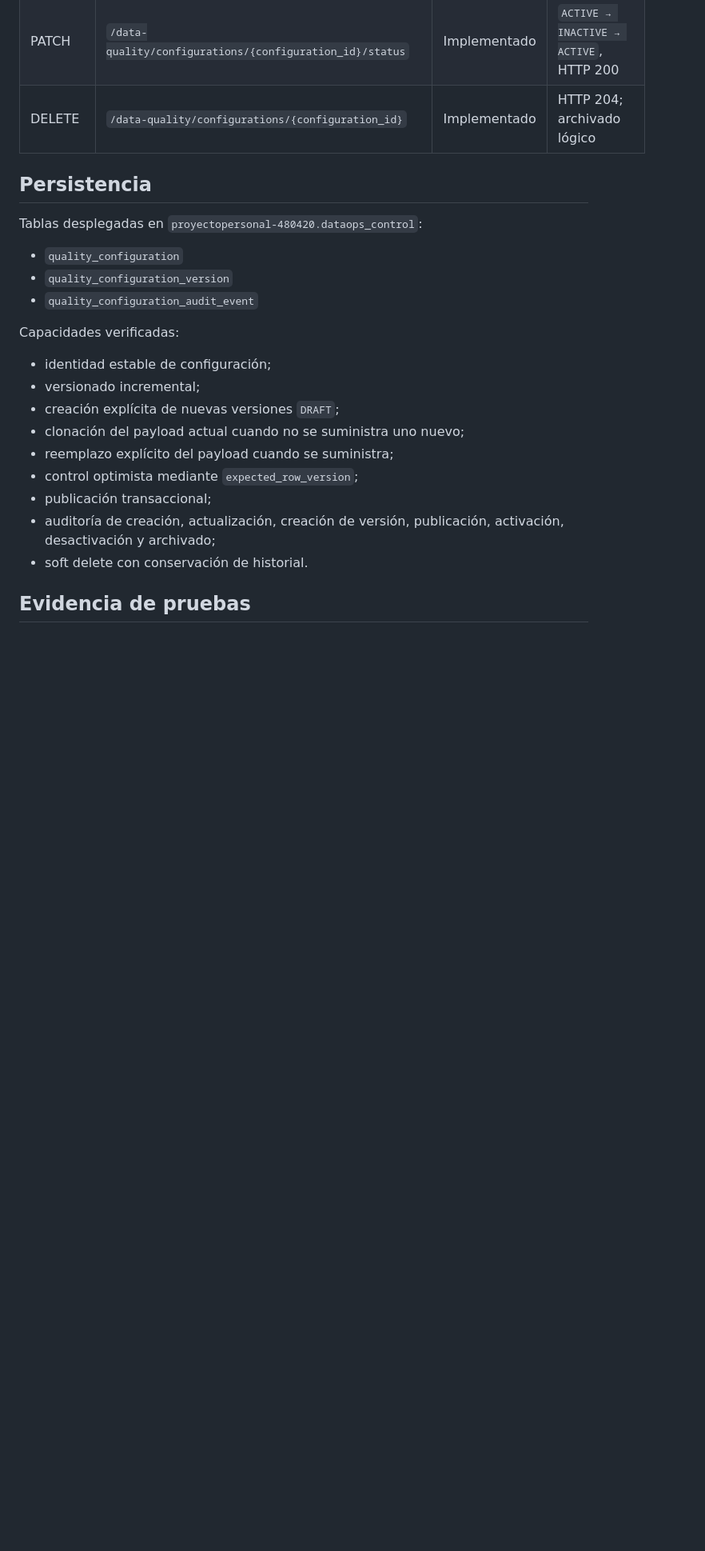
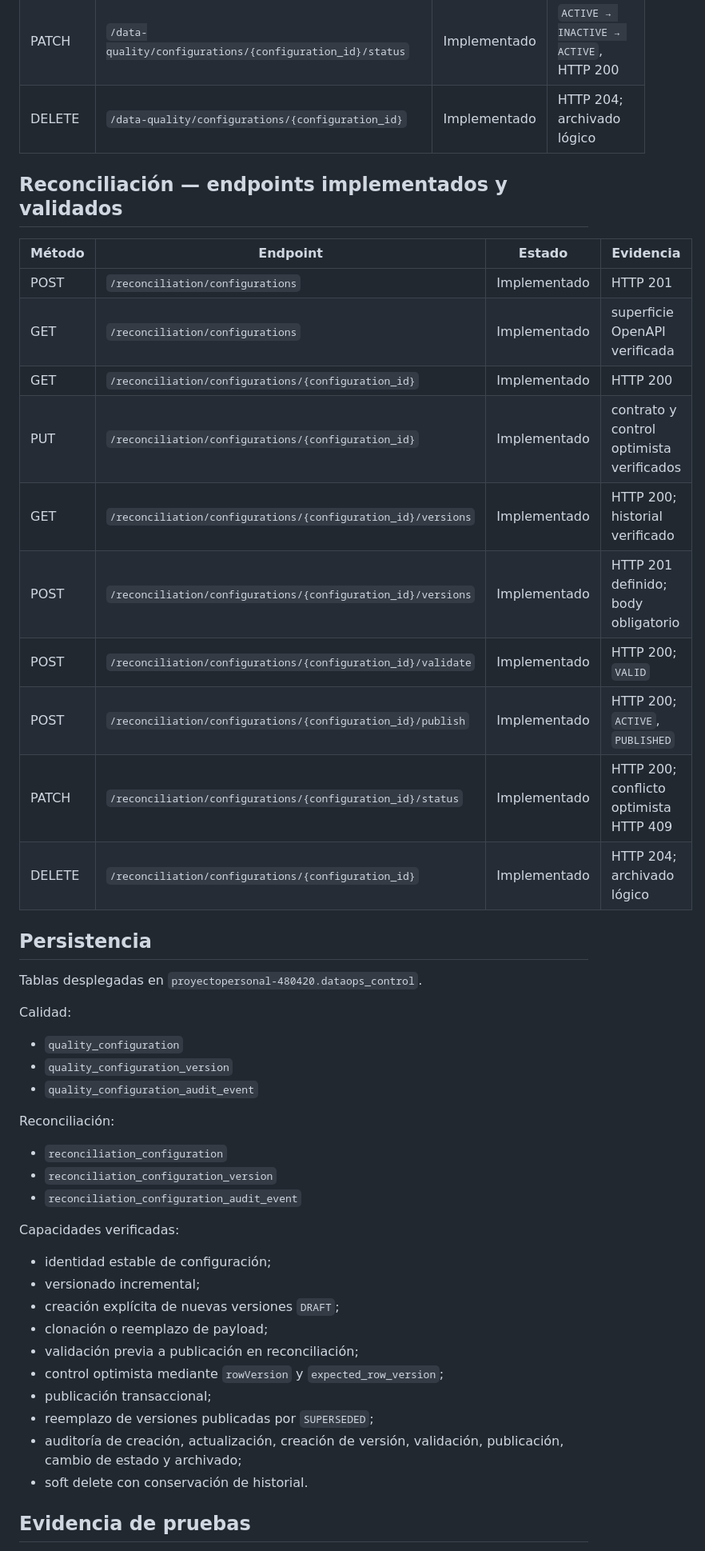
Before and after one commit to JuliusCordova/enterprise-dataops-platform-ui, a Markdown page: docs/architecture/sprint-e-quality-implementation-evidence.md, the part around one of its changes. Shown at 80% size. Rendered like a GitHub page; blank space fills up the shorter version.

```diff
--- a/docs/architecture/sprint-e-quality-implementation-evidence.md
+++ b/docs/architecture/sprint-e-quality-implementation-evidence.md
@@ -30,24 +32,48 @@ Pull requests backend:
 | PATCH | `/data-quality/configurations/{configuration_id}/status` | Implementado | `ACTIVE → INACTIVE → ACTIVE`, HTTP 200 |
 | DELETE | `/data-quality/configurations/{configuration_id}` | Implementado | HTTP 204; archivado lógico |
 
+## Reconciliación — endpoints implementados y validados
+
+| Método | Endpoint | Estado | Evidencia |
+|---|---|---|---|
+| POST | `/reconciliation/configurations` | Implementado | HTTP 201 |
+| GET | `/reconciliation/configurations` | Implementado | superficie OpenAPI verificada |
+| GET | `/reconciliation/configurations/{configuration_id}` | Implementado | HTTP 200 |
+| PUT | `/reconciliation/configurations/{configuration_id}` | Implementado | contrato y control optimista verificados |
+| GET | `/reconciliation/configurations/{configuration_id}/versions` | Implementado | HTTP 200; historial verificado |
+| POST | `/reconciliation/configurations/{configuration_id}/versions` | Implementado | HTTP 201 definido; body obligatorio |
+| POST | `/reconciliation/configurations/{configuration_id}/validate` | Implementado | HTTP 200; `VALID` |
+| POST | `/reconciliation/configurations/{configuration_id}/publish` | Implementado | HTTP 200; `ACTIVE`, `PUBLISHED` |
+| PATCH | `/reconciliation/configurations/{configuration_id}/status` | Implementado | HTTP 200; conflicto optimista HTTP 409 |
+| DELETE | `/reconciliation/configurations/{configuration_id}` | Implementado | HTTP 204; archivado lógico |
+
 ## Persistencia
 
-Tablas desplegadas en `proyectopersonal-480420.dataops_control`:
+Tablas desplegadas en `proyectopersonal-480420.dataops_control`.
+
+Calidad:
 
 - `quality_configuration`
 - `quality_configuration_version`
 - `quality_configuration_audit_event`
+
+Reconciliación:
+
+- `reconciliation_configuration`
+- `reconciliation_configuration_version`
+- `reconciliation_configuration_audit_event`
 
 Capacidades verificadas:
 
 - identidad estable de configuración;
 - versionado incremental;
 - creación explícita de nuevas versiones `DRAFT`;
-- clonación del payload actual cuando no se suministra uno nuevo;
-- reemplazo explícito del payload cuando se suministra;
-- control optimista mediante `expected_row_version`;
+- clonación o reemplazo de payload;
+- validación previa a publicación en reconciliación;
+- control optimista mediante `rowVersion` y `expected_row_version`;
 - publicación transaccional;
-- auditoría de creación, actualización, creación de versión, publicación, activación, desactivación y archivado;
+- reemplazo de versiones publicadas por `SUPERSEDED`;
+- auditoría de creación, actualización, creación de versión, validación, publicación, cambio de estado y archivado;
 - soft delete con conservación de historial.
 
 ## Evidencia de pruebas
```
Also changed, not shown: other parts of docs/architecture/sprint-e-quality-implementation-evidence.md (+54 -30 lines).
